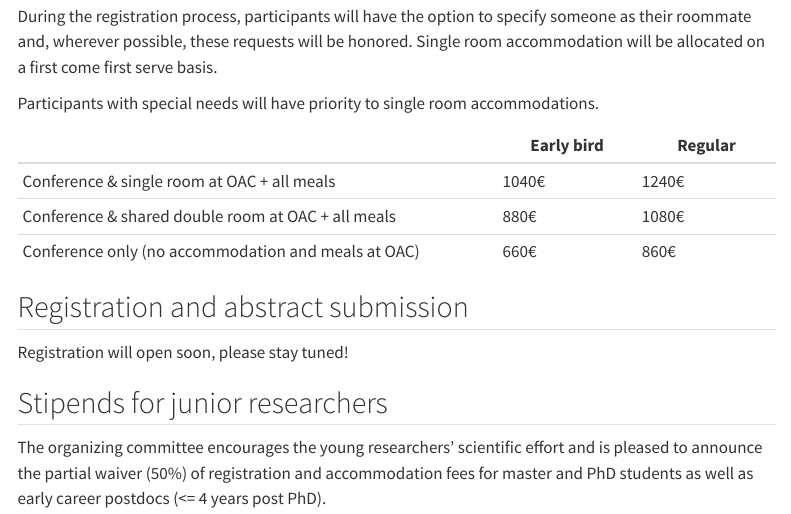
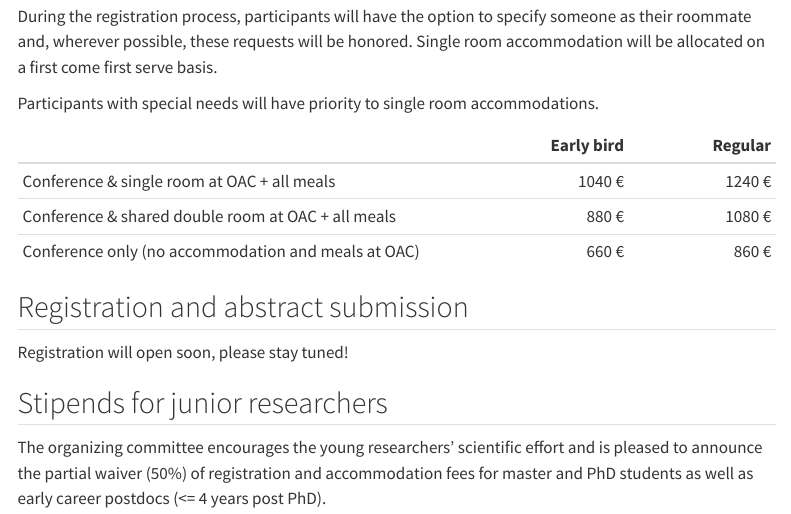
Before and after one commit to Symbiont-Evolution-Lab/i4-webpage, a Quarto document (index.qmd): the page in a window 1100 px wide, from 880 px down. Rendered offline with R 4.5, knitr and Pandoc in place of Quarto, with nearby package versions; some code elsewhere in the file could not run offline; menus at the side of the page are left out; common packages that the code uses without loading them are loaded.

Commit message:
polishing

```diff
--- a/index.qmd
+++ b/index.qmd
@@ -89,11 +89,11 @@ During the registration process, participants will have the option to specify so
 
 Participants with special needs will have priority to single room accommodations.
 
-|                                                     | Early bird | Regular  |
-|-----------------------------------------------------|----------------|----------------|
-| Conference & single room at OAC + all meals                                  |           1040€ |           1240€ |
-| Conference & shared double room at OAC + all meals                                  |            880€ |           1080€ |
-| Conference only (no accommodation and meals at OAC) |            660€ |            860€ |
+|                                                     | Early bird      | Regular         |
+|-----------------------------------------------------|----------------:|----------------:|
+| Conference & single room at OAC + all meals         |          1040 € |          1240 € |
+| Conference & shared double room at OAC + all meals  |           880 € |          1080 € |
+| Conference only (no accommodation and meals at OAC) |           660 € |           860 € |
 
 ## Registration and abstract submission
 
```
Also changed, not shown: index.qmd (2 more changed lines), 1 other file.
